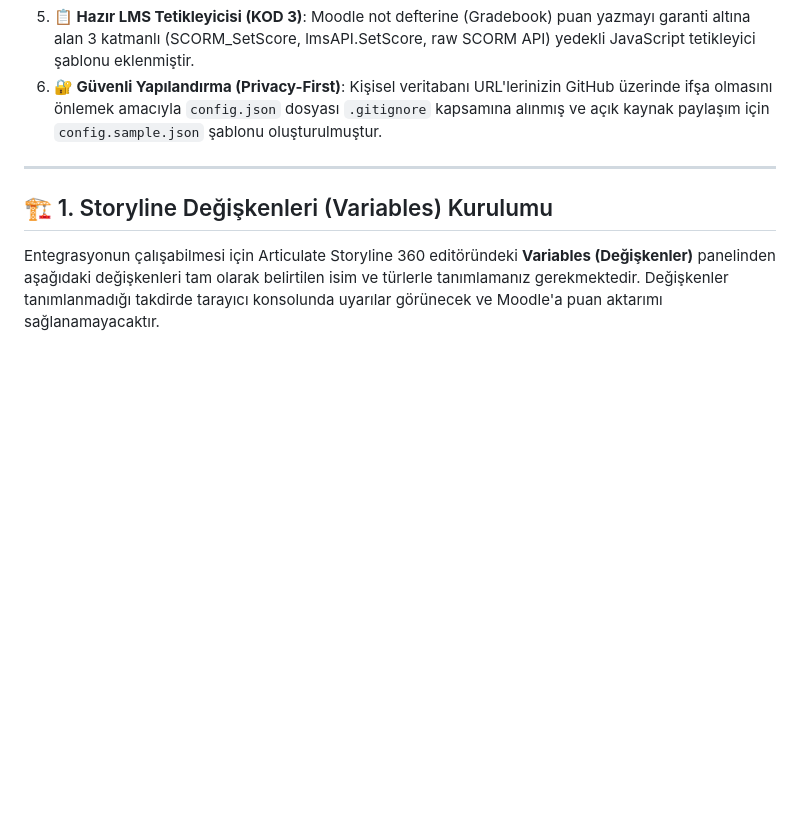
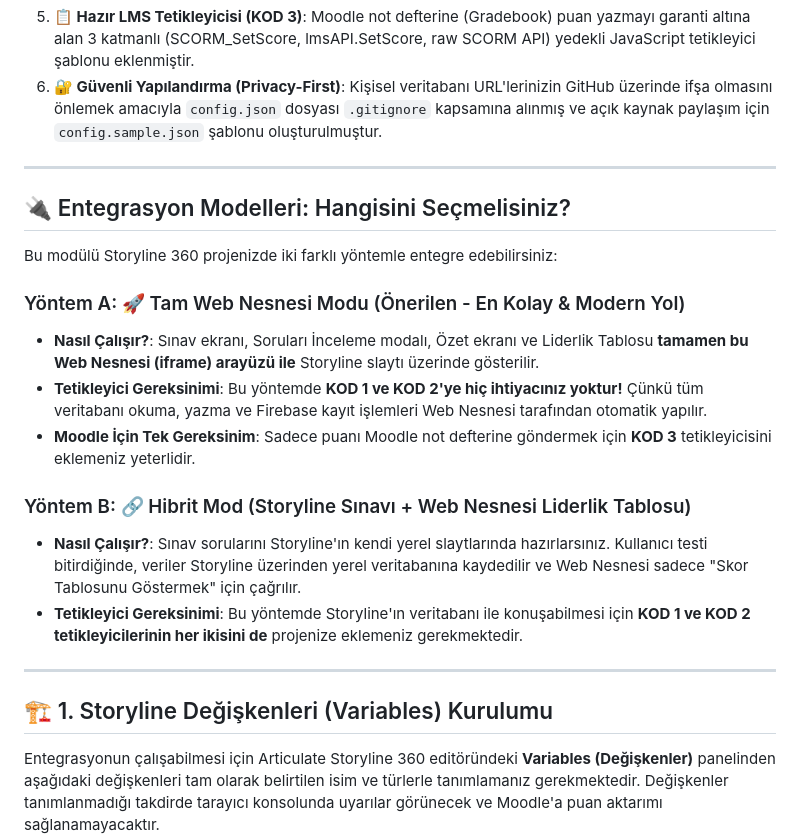
Before and after one commit to ozcansayid/storyline-leaderboard, a Markdown page: README.md, the part around the change. GitHub-like rendering; blank space fills up the shorter version.

Commit message:
docs: clarify that KOD 1 & 2 are optional in Web Object Mode

```diff
--- a/README.md
+++ b/README.md
@@ -13,6 +13,21 @@ Ayrıca modül, Storyline 360'ın kendi SCORM motoruyla çift yönlü değişken
 4.  **🔌 SCORM Değişken Köprüsü (CORS-Safe Moodle Entegrasyonu)**: Web Nesnesi (iframe) içinde hesaplanan taban yüzdelik puan (%0-100), Storyline'ın `lms_score_raw` ve `lms_lesson_status` değişkenlerine anlık olarak yazılır. Böylece tarayıcı CORS güvenlik engelleri aşılır.
 5.  **📋 Hazır LMS Tetikleyicisi (KOD 3)**: Moodle not defterine (Gradebook) puan yazmayı garanti altına alan 3 katmanlı (SCORM_SetScore, lmsAPI.SetScore, raw SCORM API) yedekli JavaScript tetikleyici şablonu eklenmiştir.
 6.  **🔐 Güvenli Yapılandırma (Privacy-First)**: Kişisel veritabanı URL'lerinizin GitHub üzerinde ifşa olmasını önlemek amacıyla `config.json` dosyası `.gitignore` kapsamına alınmış ve açık kaynak paylaşım için `config.sample.json` şablonu oluşturulmuştur.
+
+---
+
+## 🔌 Entegrasyon Modelleri: Hangisini Seçmelisiniz?
+
+Bu modülü Storyline 360 projenizde iki farklı yöntemle entegre edebilirsiniz:
+
+### Yöntem A: 🚀 Tam Web Nesnesi Modu (Önerilen - En Kolay & Modern Yol)
+*   **Nasıl Çalışır?**: Sınav ekranı, Soruları İnceleme modalı, Özet ekranı ve Liderlik Tablosu **tamamen bu Web Nesnesi (iframe) arayüzü ile** Storyline slaytı üzerinde gösterilir.
+*   **Tetikleyici Gereksinimi**: Bu yöntemde **KOD 1 ve KOD 2'ye hiç ihtiyacınız yoktur!** Çünkü tüm veritabanı okuma, yazma ve Firebase kayıt işlemleri Web Nesnesi tarafından otomatik yapılır.
+*   **Moodle İçin Tek Gereksinim**: Sadece puanı Moodle not defterine göndermek için **KOD 3** tetikleyicisini eklemeniz yeterlidir.
+
+### Yöntem B: 🔗 Hibrit Mod (Storyline Sınavı + Web Nesnesi Liderlik Tablosu)
+*   **Nasıl Çalışır?**: Sınav sorularını Storyline'ın kendi yerel slaytlarında hazırlarsınız. Kullanıcı testi bitirdiğinde, veriler Storyline üzerinden yerel veritabanına kaydedilir ve Web Nesnesi sadece "Skor Tablosunu Göstermek" için çağrılır.
+*   **Tetikleyici Gereksinimi**: Bu yöntemde Storyline'ın veritabanı ile konuşabilmesi için **KOD 1 ve KOD 2 tetikleyicilerinin her ikisini de** projenize eklemeniz gerekmektedir.
 
 ---
 
```
